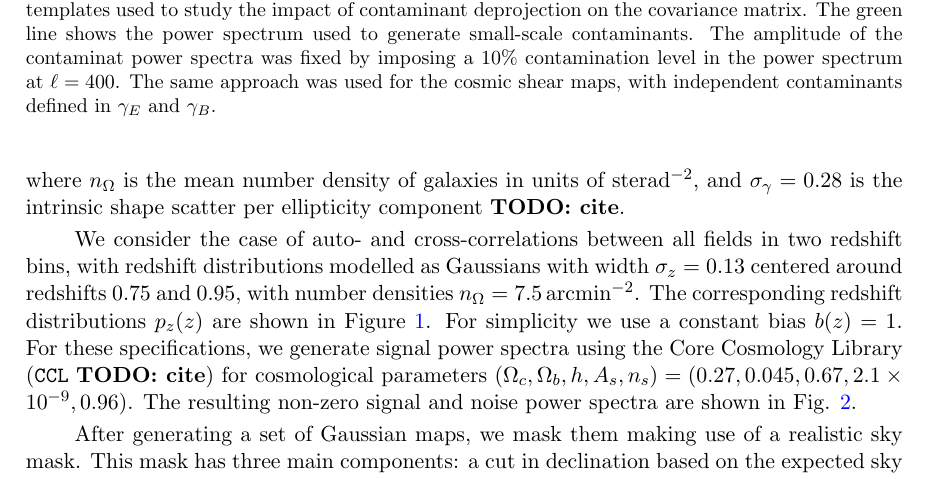
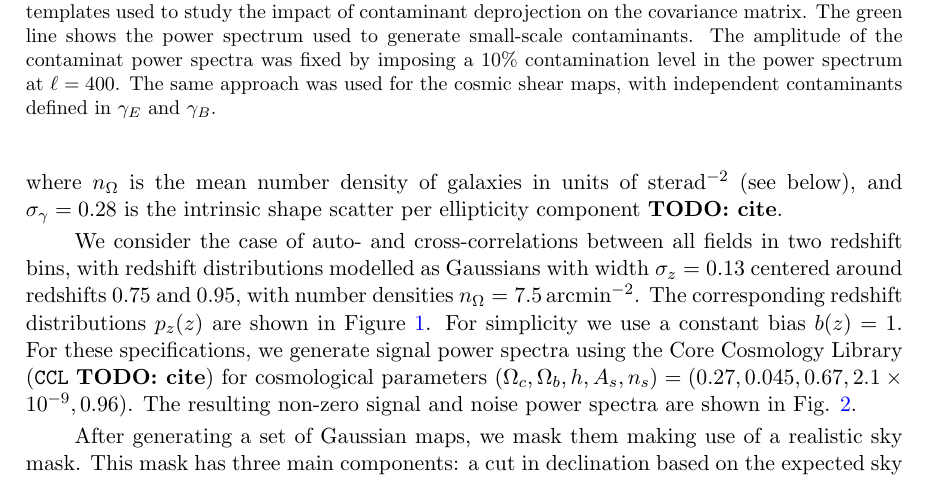
Before and after one commit to damonge/PCLCovariance, a LaTeX document (draft/paper.tex): part of page 15 of 28, cut so that both start at the same text. Compiled offline with pdfLaTeX.

Commit message:
added small clarification

```diff
--- a/draft/paper.tex
+++ b/draft/paper.tex
@@ -533,7 +533,7 @@
         N_\ell^{\delta\delta} = \frac{1}{n_\Omega},\hspace{12pt}
         N_\ell^{\gamma_E\gamma_E} = N_\ell^{\gamma_B\gamma_B} = \frac{\sigma_\gamma^2}{n_\Omega},
       \end{equation}
-      where $n_\Omega$ is the mean number density of galaxies in units of sterad$^{-2}$, and $\sigma_\gamma=0.28$ is the intrinsic shape scatter per ellipticity component \todo{cite}.
+      where $n_\Omega$ is the mean number density of galaxies in units of sterad$^{-2}$ (see below), and $\sigma_\gamma=0.28$ is the intrinsic shape scatter per ellipticity component \todo{cite}.
 
       We consider the case of auto- and cross-correlations between all fields in two redshift bins, with redshift distributions modelled as Gaussians with width $\sigma_z=0.13$ centered around redshifts $0.75$ and $0.95$, with number densities $n_\Omega=7.5\,{\rm arcmin}^{-2}$. The corresponding redshift distributions $p_z(z)$ are shown in Figure \ref{fig:pz}. For simplicity we use a constant bias $b(z)=1$. For these specifications, we generate signal power spectra using the Core Cosmology Library ({\tt CCL} \todo{cite}) for cosmological parameters $(\Omega_c,\Omega_b,h,A_s,n_s)=(0.27,0.045,0.67,2.1\times10^{-9},0.96)$. The resulting non-zero signal and noise power spectra are shown in Fig. \ref{fig:cl-2bins}.
 
```
